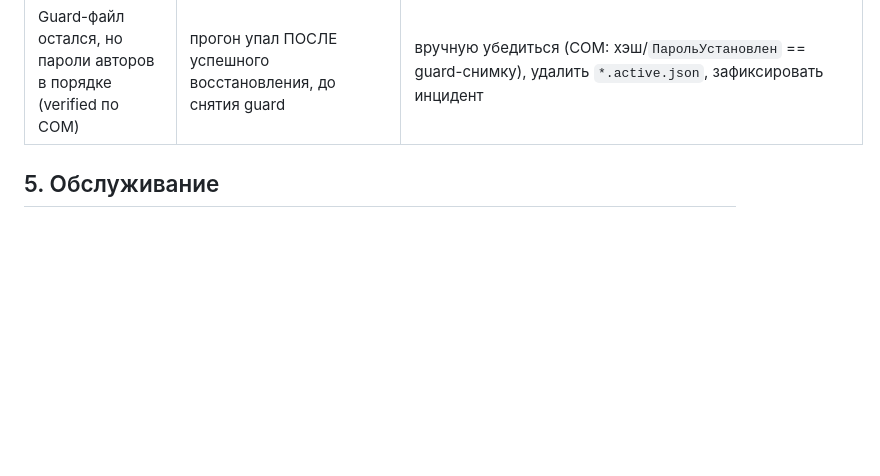
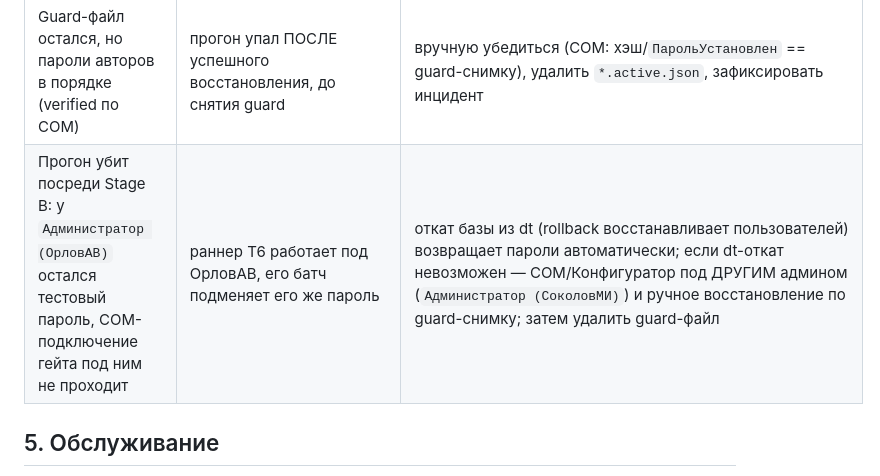
Before and after one commit to redokov/APKScenTest, a Markdown page: docs/runbook.md, the part around the change. GitHub-like rendering; blank space fills up the shorter version.

Commit message:
s004: runbook admin-lockout note

```diff
--- a/docs/runbook.md
+++ b/docs/runbook.md
@@ -106,6 +106,7 @@ passed, стало failed/broken/timeout (главный сигнал «рели
 | `[preflight] FAIL: онлайн-сеансы на базе` (real-режим, exit 2) | в базе есть активные сеансы (FR-003: авторы не должны пострадать от подмены пароля) | завершить сеансы (`rac session list --cluster=67cdef87-…`; `rac session terminate --session=<uuid>`), повторить в тихие часы |
 | `негативный сценарий neg-failed` в отчёте | neg-пользователь не получил ожидаемого отказа: либо «неожиданно прошло» (в базе заказчика состав ролей шире — проверить negUserRoles), либо текст ошибки не «Нарушение прав доступа» | в `regress-report.md` колонка «Причина» содержит текст/диагноз; сверить роли neg-пользователя, при смене текста ошибки — актуализировать ПАТТЕРНОТКАЗА в `СобратьОтчет` (ObjectModule.bsl) |
 | Guard-файл остался, но пароли авторов в порядке (verified по COM) | прогон упал ПОСЛЕ успешного восстановления, до снятия guard | вручную убедиться (COM: хэш/`ПарольУстановлен` == guard-снимку), удалить `*.active.json`, зафиксировать инцидент |
+| Прогон убит посреди Stage B: у `Администратор (ОрловАВ)` остался тестовый пароль, COM-подключение гейта под ним не проходит | раннер T6 работает под ОрловАВ, его батч подменяет его же пароль | откат базы из dt (rollback восстанавливает пользователей) возвращает пароли автоматически; если dt-откат невозможен — COM/Конфигуратор под ДРУГИМ админом (`Администратор (СоколовМИ)`) и ручное восстановление по guard-снимку; затем удалить guard-файл |
 
 ## 5. Обслуживание
 
```
